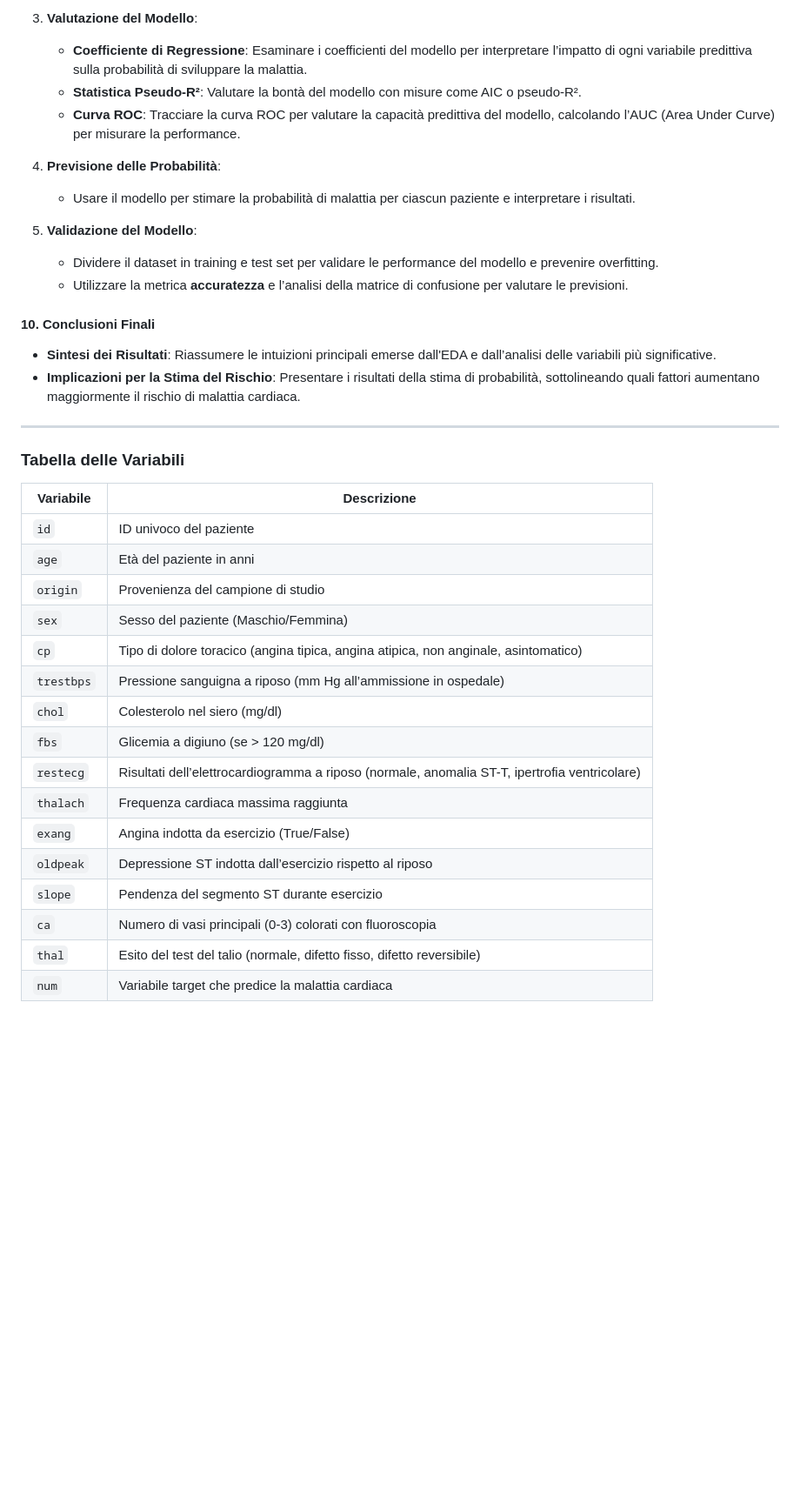
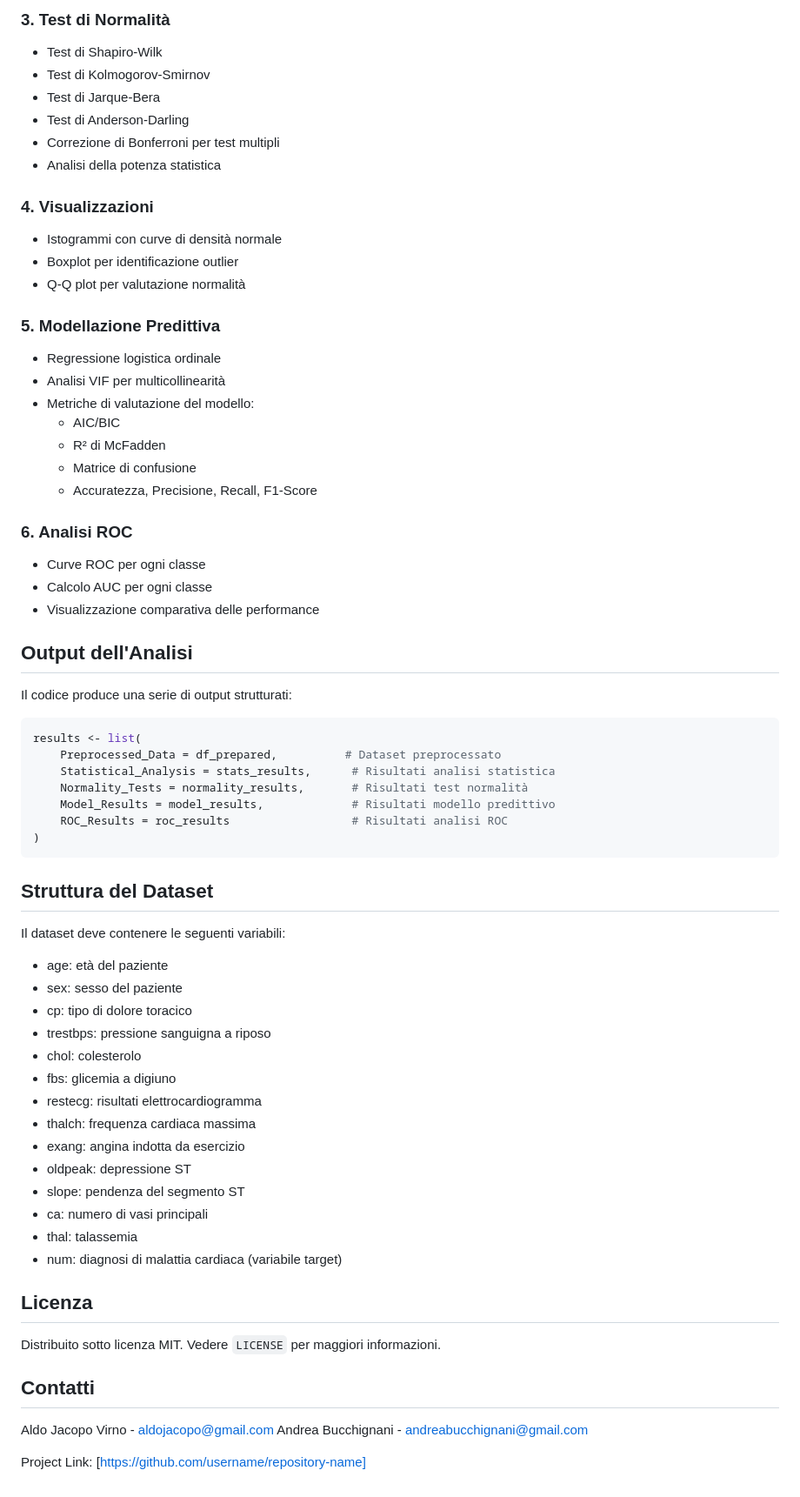
Before and after one commit to aldojacopovirno/hybrid-heart-classifier, a Markdown page: README.md, the part around one of its changes. Shown at 87% size. GitHub-like rendering; blank space fills up the shorter version.

````diff
--- a/README.md
+++ b/README.md
@@ -51,39 +78,70 @@ Poiché il target (`num`) sembra indicare un esito binario o categoriale (presen
 
-3. **Valutazione del Modello**:
-   - **Coefficiente di Regressione**: Esaminare i coefficienti del modello per interpretare l’impatto di ogni variabile predittiva sulla probabilità di sviluppare la malattia.
-   - **Statistica Pseudo-R²**: Valutare la bontà del modello con misure come AIC o pseudo-R².
-   - **Curva ROC**: Tracciare la curva ROC per valutare la capacità predittiva del modello, calcolando l’AUC (Area Under Curve) per misurare la performance.
+### 3. Test di Normalità
+- Test di Shapiro-Wilk
+- Test di Kolmogorov-Smirnov
+- Test di Jarque-Bera
+- Test di Anderson-Darling
+- Correzione di Bonferroni per test multipli
+- Analisi della potenza statistica
 
-4. **Previsione delle Probabilità**:
-   - Usare il modello per stimare la probabilità di malattia per ciascun paziente e interpretare i risultati.
+### 4. Visualizzazioni
+- Istogrammi con curve di densità normale
+- Boxplot per identificazione outlier
+- Q-Q plot per valutazione normalità
 
-5. **Validazione del Modello**:
-   - Dividere il dataset in training e test set per validare le performance del modello e prevenire overfitting.
-   - Utilizzare la metrica **accuratezza** e l’analisi della matrice di confusione per valutare le previsioni.
+### 5. Modellazione Predittiva
+- Regressione logistica ordinale
+- Analisi VIF per multicollinearità
+- Metriche di valutazione del modello:
+  - AIC/BIC
+  - R² di McFadden
+  - Matrice di confusione
+  - Accuratezza, Precisione, Recall, F1-Score
 
-#### 10. **Conclusioni Finali**
-- **Sintesi dei Risultati**: Riassumere le intuizioni principali emerse dall'EDA e dall’analisi delle variabili più significative.
-- **Implicazioni per la Stima del Rischio**: Presentare i risultati della stima di probabilità, sottolineando quali fattori aumentano maggiormente il rischio di malattia cardiaca.
+### 6. Analisi ROC
+- Curve ROC per ogni classe
+- Calcolo AUC per ogni classe
+- Visualizzazione comparativa delle performance
 
----
+## Output dell'Analisi
 
-### Tabella delle Variabili
+Il codice produce una serie di output strutturati:
 
-| Variabile  | Descrizione                                                                                  |
-|------------|----------------------------------------------------------------------------------------------|
-| `id`       | ID univoco del paziente                                                                      |
-| `age`      | Età del paziente in anni                                                                     |
-| `origin`   | Provenienza del campione di studio                                                           |
-| `sex`      | Sesso del paziente (Maschio/Femmina)                                                         |
-| `cp`       | Tipo di dolore toracico (angina tipica, angina atipica, non anginale, asintomatico)           |
-| `trestbps` | Pressione sanguigna a riposo (mm Hg all’ammissione in ospedale)                              |
-| `chol`     | Colesterolo nel siero (mg/dl)                                                                |
-| `fbs`      | Glicemia a digiuno (se > 120 mg/dl)                                                          |
-| `restecg`  | Risultati dell’elettrocardiogramma a riposo (normale, anomalia ST-T, ipertrofia ventricolare) |
-| `thalach`  | Frequenza cardiaca massima raggiunta                                                         |
-| `exang`    | Angina indotta da esercizio (True/False)                                                     |
-| `oldpeak`  | Depressione ST indotta dall’esercizio rispetto al riposo                                      |
-| `slope`    | Pendenza del segmento ST durante esercizio                                                   |
-| `ca`       | Numero di vasi principali (0-3) colorati con fluoroscopia                                    |
-| `thal`     | Esito del test del talio (normale, difetto fisso, difetto reversibile)                       |
-| `num`      | Variabile target che predice la malattia cardiaca                                             |
+```R
+results <- list(
+    Preprocessed_Data = df_prepared,          # Dataset preprocessato
+    Statistical_Analysis = stats_results,      # Risultati analisi statistica
+    Normality_Tests = normality_results,       # Risultati test normalità
+    Model_Results = model_results,             # Risultati modello predittivo
+    ROC_Results = roc_results                  # Risultati analisi ROC
+)
+```
+
+## Struttura del Dataset
+
+Il dataset deve contenere le seguenti variabili:
+- age: età del paziente
+- sex: sesso del paziente
+- cp: tipo di dolore toracico
+- trestbps: pressione sanguigna a riposo
+- chol: colesterolo
+- fbs: glicemia a digiuno
+- restecg: risultati elettrocardiogramma
+- thalch: frequenza cardiaca massima
+- exang: angina indotta da esercizio
+- oldpeak: depressione ST
+- slope: pendenza del segmento ST
+- ca: numero di vasi principali
+- thal: talassemia
+- num: diagnosi di malattia cardiaca (variabile target)
+
+## Licenza
+
+Distribuito sotto licenza MIT. Vedere `LICENSE` per maggiori informazioni.
+
+## Contatti
+
+Aldo Jacopo Virno - aldojacopo@gmail.com
+Andrea Bucchignani - andreabucchignani@gmail.com
+
+Project Link: [https://github.com/username/repository-name]
````
Also changed, not shown: other parts of README.md (+63 -36 lines).
